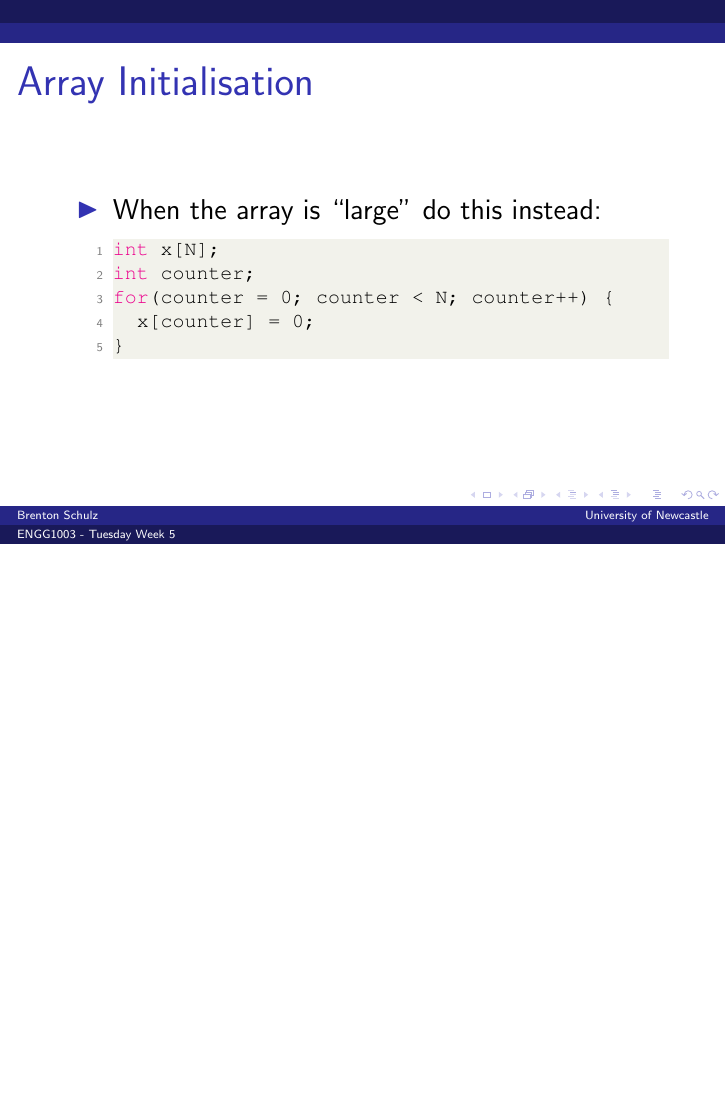
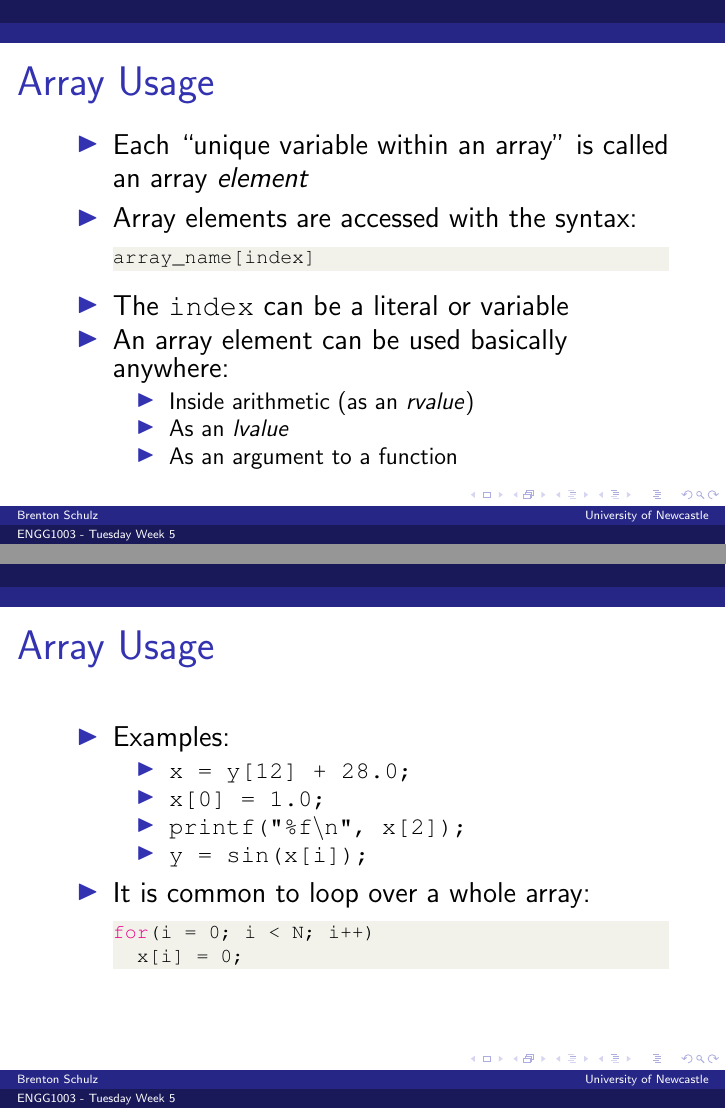
Before and after one commit to bschulznewy/engg1003, LaTeX slides (Lectures/Wk5/Wk5Tues.tex): page 48 of 48 before the commit and pages 51 and 53 of 53 after it, the two joined at a grey line, the shorter picture padded with empty space. Compiled offline with pdfLaTeX.

Commit message:
More lecture slides

```diff
--- a/Lectures/Wk5/Wk5Tues.tex
+++ b/Lectures/Wk5/Wk5Tues.tex
@@ -390,4 +390,43 @@ for(counter = 0; counter < N; counter++) {
 \end{itemize}
 \end{frame}
 
+\begin{frame}[fragile]
+\frametitle{Array Usage}
+\begin{itemize}
+\item Each ``unique variable within an array'' is called an array \textit{element}
+\item Array elements are accessed with the syntax:
+\begin{lstlisting}[style=Ctable]
+array_name[index]
+\end{lstlisting}
+\pause
+\item The \texttt{index} can be a literal or variable
+\pause
+\item An array element can be used basically anywhere:
+	\begin{itemize}
+		\item Inside arithmetic (as an \textit{rvalue})
+		\item As an \textit{lvalue}
+		\item As an argument to a function
+	\end{itemize}
+\end{itemize}
+\end{frame}
+
+\begin{frame}[fragile]
+\frametitle{Array Usage}
+\begin{itemize}
+\item Examples:
+	\begin{itemize}
+		\item \texttt{x = y[12] + 28.0;}
+		\item \texttt{x[0] = 1.0;}
+		\item \texttt{printf("\%f\textbackslash n", x[2]);}
+		\item \texttt{y = sin(x[i]);}
+	\end{itemize}
+\pause
+\item It is common to loop over a whole array:
+\begin{lstlisting}[style=Ctable]
+for(i = 0; i < N; i++)
+	x[i] = 0;
+\end{lstlisting}
+\end{itemize}
+\end{frame}
+
 \end{document}
```
Also changed, not shown: Lectures/Wk5/Wk5Tues.pdf.
